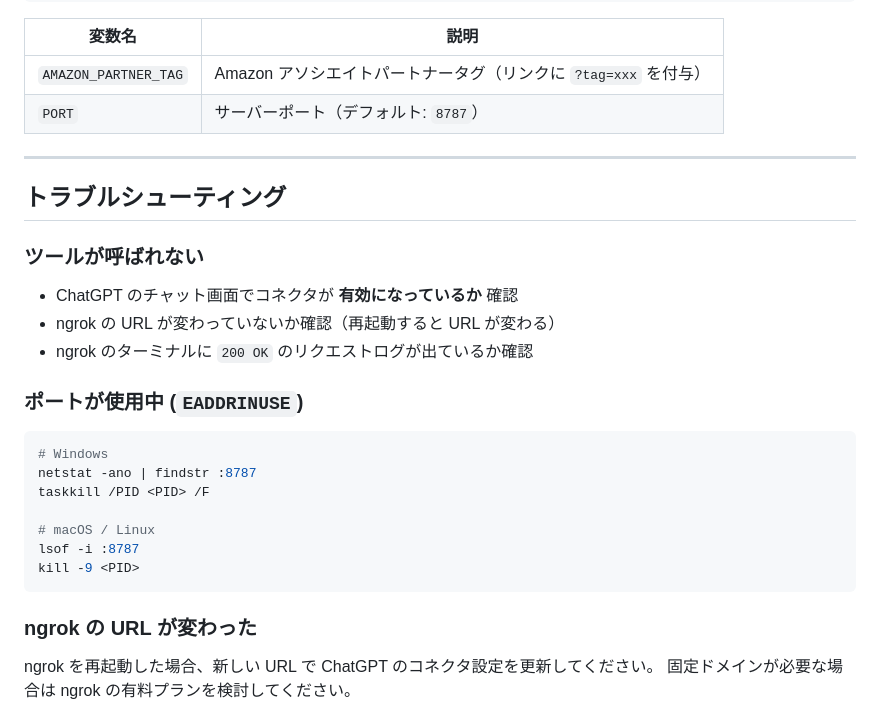
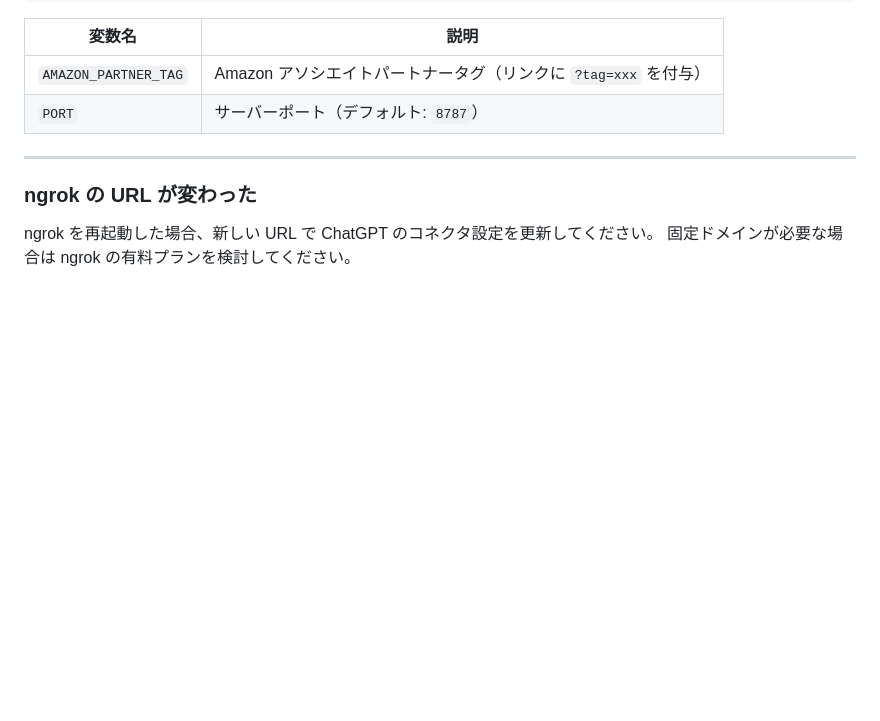
Before and after one commit to mizugasira/map-apps-demo, a Markdown page: README.md, the part around the change. Rendered like a GitHub page; blank space fills up the shorter version.

````diff
--- a/README.md
+++ b/README.md
@@ -226,26 +226,6 @@ AMAZON_PARTNER_TAG=your-tag-22 npm start
 
 ---
 
-## トラブルシューティング
-
-### ツールが呼ばれない
-
-- ChatGPT のチャット画面でコネクタが **有効になっているか** 確認
-- ngrok の URL が変わっていないか確認（再起動すると URL が変わる）
-- ngrok のターミナルに `200 OK` のリクエストログが出ているか確認
-
-### ポートが使用中 (`EADDRINUSE`)
-
-```bash
-# Windows
-netstat -ano | findstr :8787
-taskkill /PID <PID> /F
-
-# macOS / Linux
-lsof -i :8787
-kill -9 <PID>
-```
-
 ### ngrok の URL が変わった
 
 ngrok を再起動した場合、新しい URL で ChatGPT のコネクタ設定を更新してください。
````
